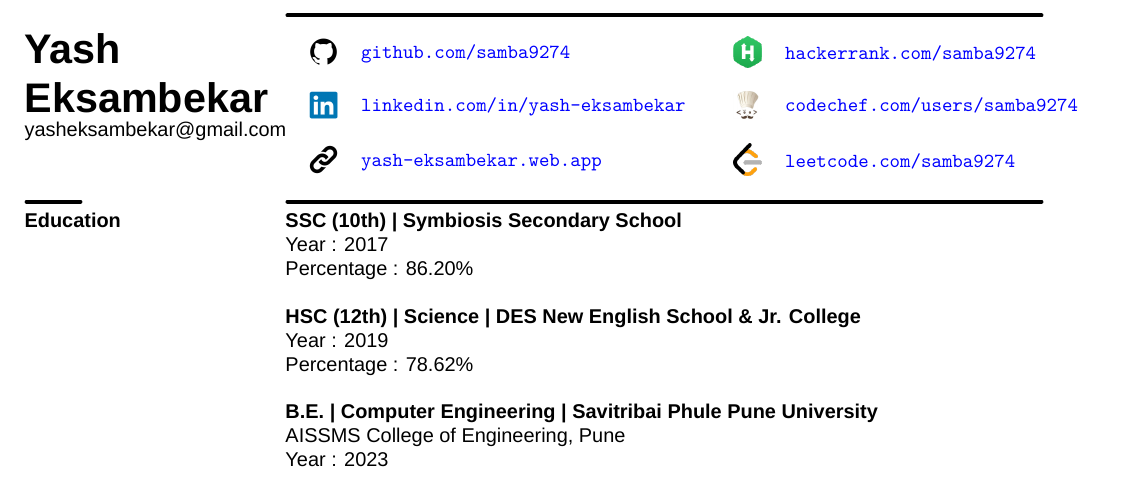
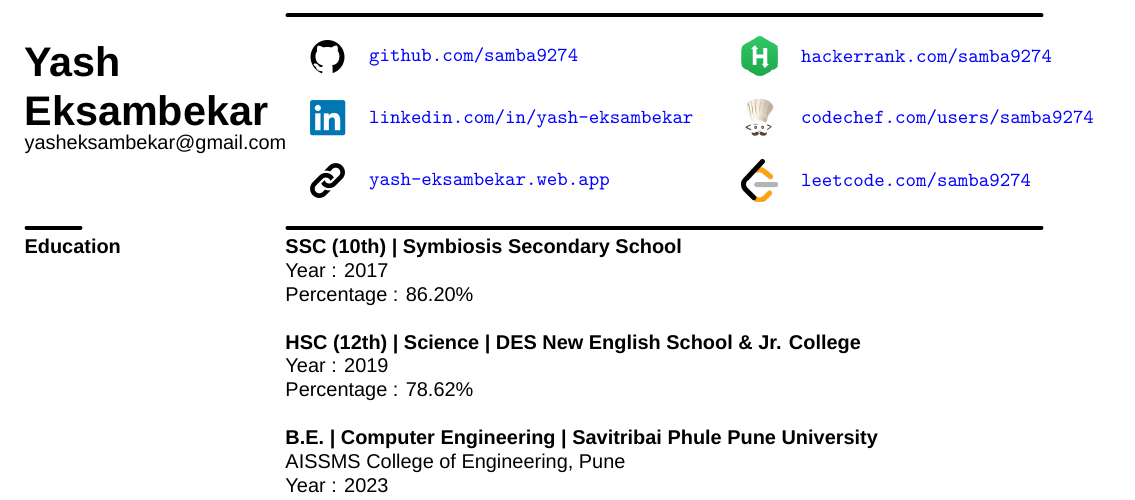
Before and after one commit to samba9274/Resume, a LaTeX CV (Resume.tex): part of the page, cut so that both start at the same text. Compiled offline with XeLaTeX; a missing font is replaced by an installed copy or a similar font.

Commit message:
Increase social icons size

```diff
--- a/Resume.tex
+++ b/Resume.tex
@@ -51,32 +51,32 @@
         \multilinecell{
             \textbf{\huge{Yash}}\medskip\\
             \textbf{\huge{Eksambekar}}\\
-            yasheksambekar@gmail.com
+            yasheksambekar@gmail.com\\
         }
     &
         \multilinecell{
             \cvline{0.7\textwidth}\medskip\\
             \begin{tabular}{ll}
             	\begin{tabular}{ll}
-            		\raisebox{-.25\height}{\includegraphics[height=14pt]{github}} & \href{https://github.com/samba9274}{\texttt{github.com/samba9274}}
+            		\raisebox{-.35\height}{\includegraphics[height=18pt]{github}} & \href{https://github.com/samba9274}{\texttt{github.com/samba9274}}
             	\end{tabular}
             	&
             	\begin{tabular}{ll}
-            		\raisebox{-.25\height}{\includegraphics[width=14pt]{hackerrank}} & \href{https://www.hackerrank.com/samba9274}{\texttt{hackerrank.com/samba9274}}
+            		\raisebox{-.35\height}{\includegraphics[width=18pt]{hackerrank}} & \href{https://www.hackerrank.com/samba9274}{\texttt{hackerrank.com/samba9274}}
             	\end{tabular}\\\\
             	\begin{tabular}{ll}
-            		\raisebox{-.25\height}{\includegraphics[height=14pt]{linkedin}} & \href{https://linkedin.com/in/yash-eksambekar}{\texttt{linkedin.com/in/yash-eksambekar}}
+            		\raisebox{-.35\height}{\includegraphics[height=18pt]{linkedin}} & \href{https://linkedin.com/in/yash-eksambekar}{\texttt{linkedin.com/in/yash-eksambekar}}
             	\end{tabular}
             	&
             	\begin{tabular}{ll}
-            		\raisebox{-.25\height}{\includegraphics[width=14pt]{codechef}} & \href{https://codechef.com/users/samba9274}{\texttt{codechef.com/users/samba9274}}
+            		\raisebox{-.35\height}{\includegraphics[width=18pt]{codechef}} & \href{https://codechef.com/users/samba9274}{\texttt{codechef.com/users/samba9274}}
             	\end{tabular}\\\\
             	\begin{tabular}{ll}
-            		\raisebox{-.25\height}{\includegraphics[height=14pt]{link}} & \href{https://yash-eksambekar.web.app}{\texttt{yash-eksambekar.web.app}}
+            		\raisebox{-.35\height}{\includegraphics[height=18pt]{link}} & \href{https://yash-eksambekar.web.app}{\texttt{yash-eksambekar.web.app}}
             	\end{tabular}
             	&
             	\begin{tabular}{ll}
-            		\raisebox{-.25\height}{\includegraphics[width=14pt]{leetcode}} & \href{https://leetcode.com/samba9274}{\texttt{leetcode.com/samba9274}}
+            		\raisebox{-.35\height}{\includegraphics[width=18pt]{leetcode}} & \href{https://leetcode.com/samba9274}{\texttt{leetcode.com/samba9274}}
             	\end{tabular}
             \end{tabular}
         }
```
Also changed, not shown: Resume.pdf.
